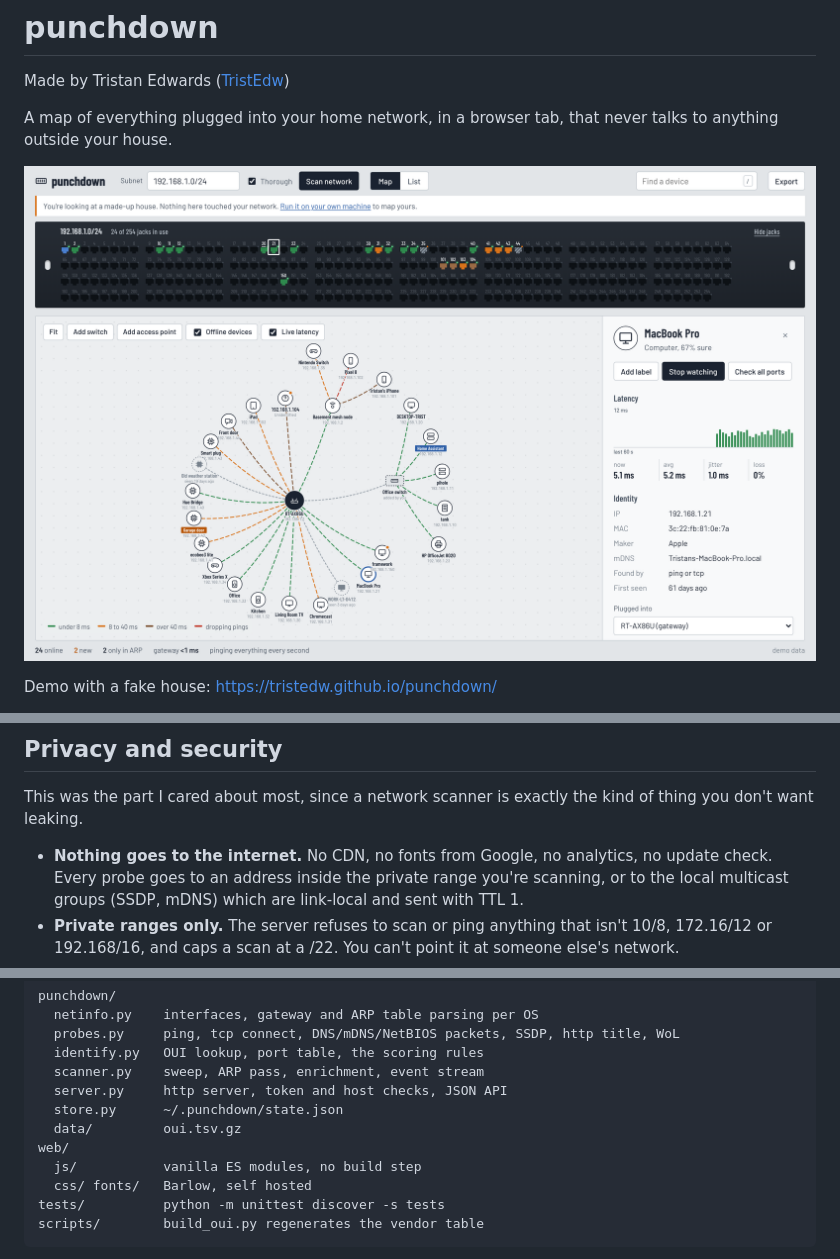
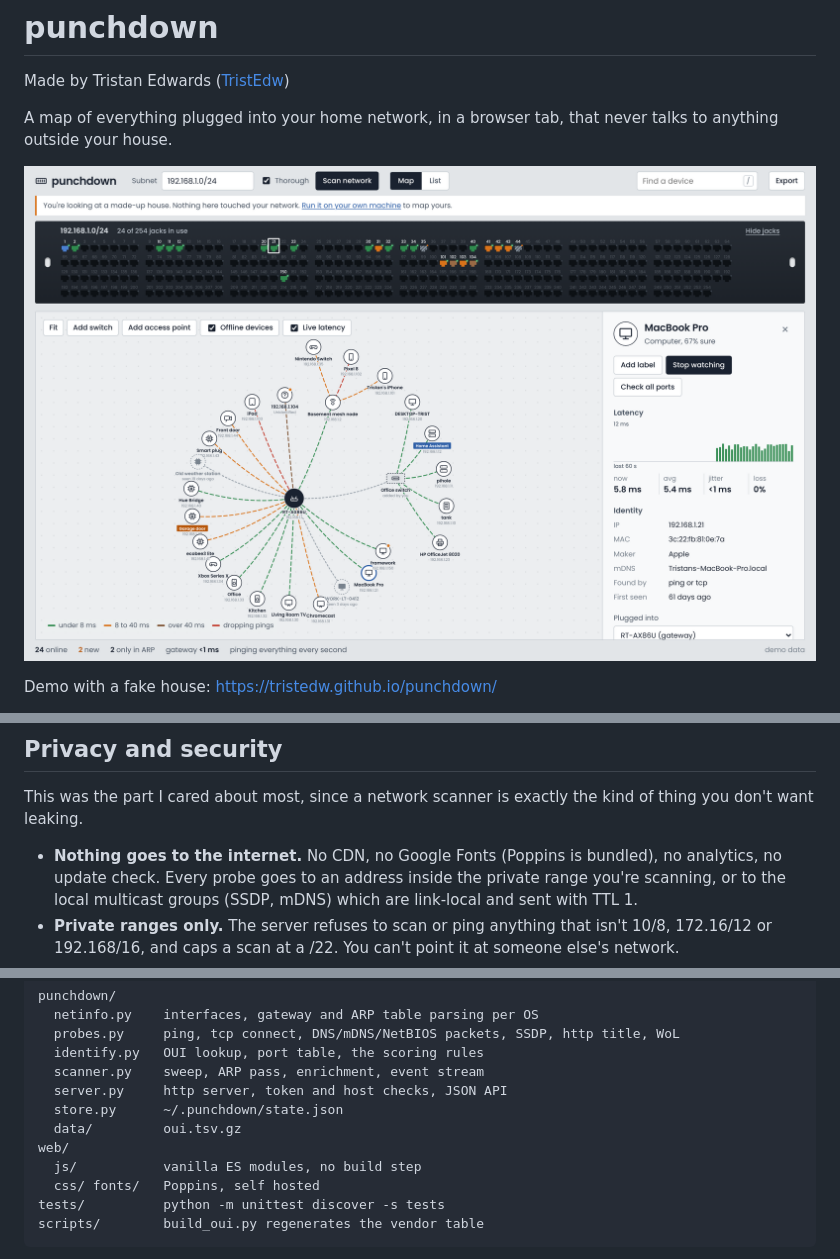
Before and after one commit to tristedw/punchdown, a Markdown page: README.md, 3 parts joined by grey strips. Drawn GitHub-style; pictures changed too: docs/screenshot.png.

Commit message:
switch to poppins

````diff
--- a/README.md
+++ b/README.md
@@ -85,7 +85,7 @@ through devices, `w` watch the selected one, `Esc` to close.
 This was the part I cared about most, since a network scanner is exactly the
 kind of thing you don't want leaking.
 
-* **Nothing goes to the internet.** No CDN, no fonts from Google, no analytics,
+* **Nothing goes to the internet.** No CDN, no Google Fonts (Poppins is bundled), no analytics,
   no update check. Every probe goes to an address inside the private range
   you're scanning, or to the local multicast groups (SSDP, mDNS) which are
   link-local and sent with TTL 1.
@@ -143,7 +143,7 @@ punchdown/
   data/         oui.tsv.gz
 web/
   js/           vanilla ES modules, no build step
-  css/ fonts/   Barlow, self hosted
+  css/ fonts/   Poppins, self hosted
 tests/          python -m unittest discover -s tests
 scripts/        build_oui.py regenerates the vendor table
 ```
````
Also changed, not shown: other parts of README.md (+1 -1 lines), 14 other files.
